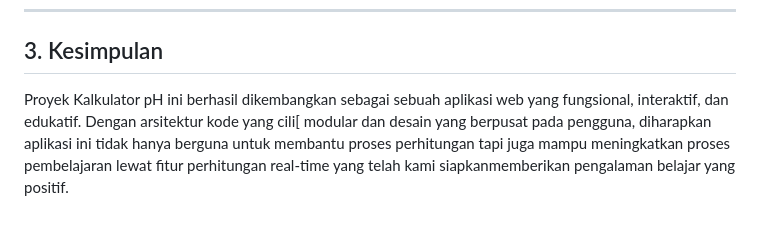
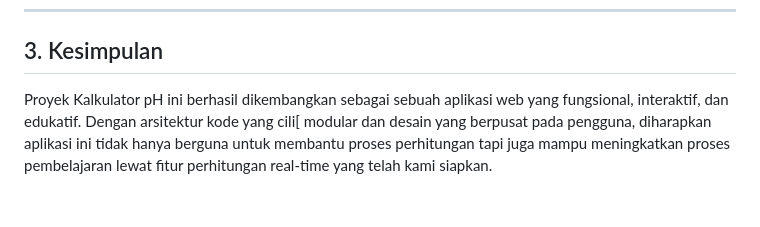
Before and after one commit to gromx-log/Front-End-Programming-Kelompok-18, a Markdown page: Tugas_1/LAPORAN.md, the part around the change. GitHub-like rendering.

Commit message:
Fix formatting in LAPORAN.md conclusion section

```diff
--- a/Tugas_1/LAPORAN.md
+++ b/Tugas_1/LAPORAN.md
@@ -44,4 +44,4 @@ Logika aplikasi dirancang secara modular agar mudah dibaca dan dikelola. Alur ke
 
 ## 3. Kesimpulan
 
-Proyek Kalkulator pH ini berhasil dikembangkan sebagai sebuah aplikasi web yang fungsional, interaktif, dan edukatif. Dengan arsitektur kode yang cili[ modular dan desain yang berpusat pada pengguna, diharapkan aplikasi ini tidak hanya berguna untuk membantu proses perhitungan tapi juga mampu meningkatkan proses pembelajaran lewat fitur perhitungan real-time yang telah kami siapkanmemberikan pengalaman belajar yang positif.
+Proyek Kalkulator pH ini berhasil dikembangkan sebagai sebuah aplikasi web yang fungsional, interaktif, dan edukatif. Dengan arsitektur kode yang cili[ modular dan desain yang berpusat pada pengguna, diharapkan aplikasi ini tidak hanya berguna untuk membantu proses perhitungan tapi juga mampu meningkatkan proses pembelajaran lewat fitur perhitungan real-time yang telah kami siapkan.
```
